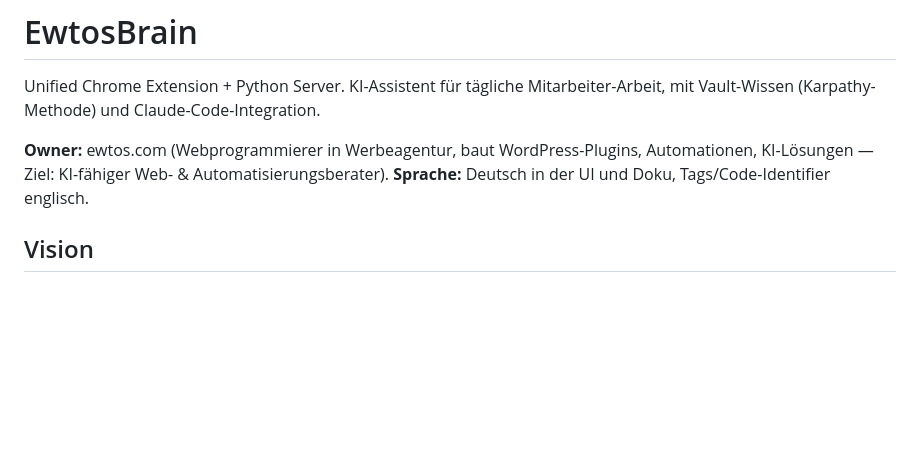
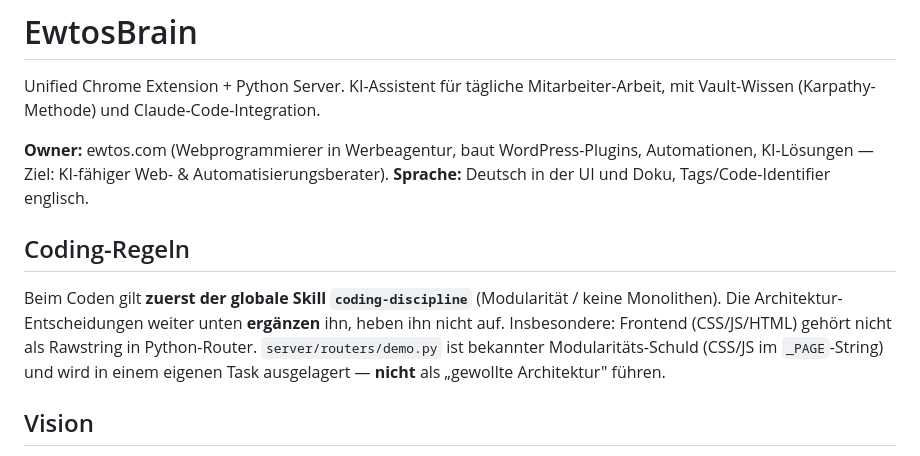
Before and after one commit to DariRuProg/unified-assistant-ewtos-brain-chrome-extension, a Markdown page: CLAUDE.md, the part around the change. Drawn GitHub-style; blank space fills up the shorter version.

Commit message:
docs: Coding-Regeln-Section (coding-discipline zuerst, demo.py als Modularitaets-Schuld)
Co-Authored-By: Claude Opus 4.8 (1M context) <noreply@anthropic.com>

```diff
--- a/CLAUDE.md
+++ b/CLAUDE.md
@@ -4,6 +4,10 @@ Unified Chrome Extension + Python Server. KI-Assistent für tägliche Mitarbeite
 
 **Owner:** ewtos.com (Webprogrammierer in Werbeagentur, baut WordPress-Plugins, Automationen, KI-Lösungen — Ziel: KI-fähiger Web- & Automatisierungsberater).
 **Sprache:** Deutsch in der UI und Doku, Tags/Code-Identifier englisch.
+
+## Coding-Regeln
+
+Beim Coden gilt **zuerst der globale Skill `coding-discipline`** (Modularität / keine Monolithen). Die Architektur-Entscheidungen weiter unten **ergänzen** ihn, heben ihn nicht auf. Insbesondere: Frontend (CSS/JS/HTML) gehört nicht als Rawstring in Python-Router. `server/routers/demo.py` ist bekannter Modularitäts-Schuld (CSS/JS im `_PAGE`-String) und wird in einem eigenen Task ausgelagert — **nicht** als „gewollte Architektur" führen.
 
 ## Vision
 
```
